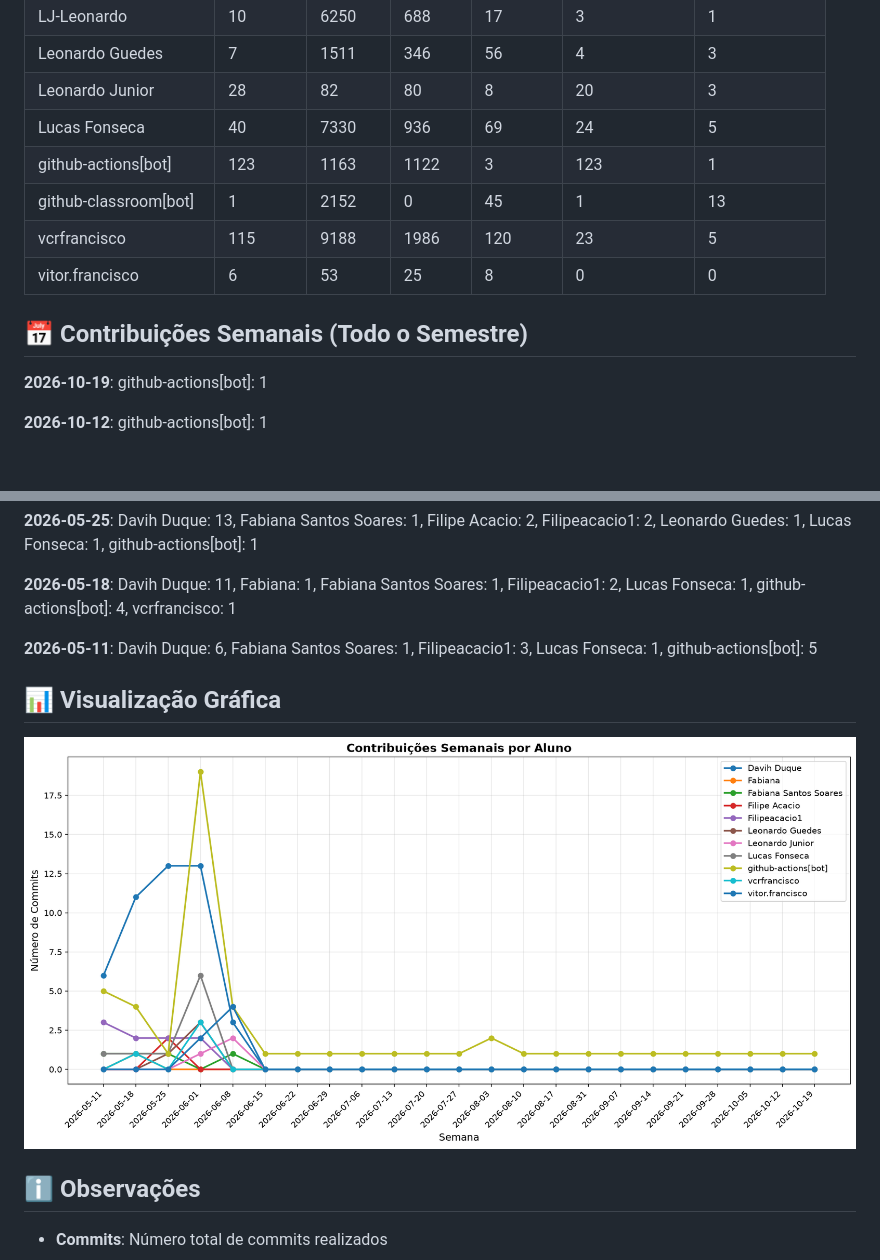
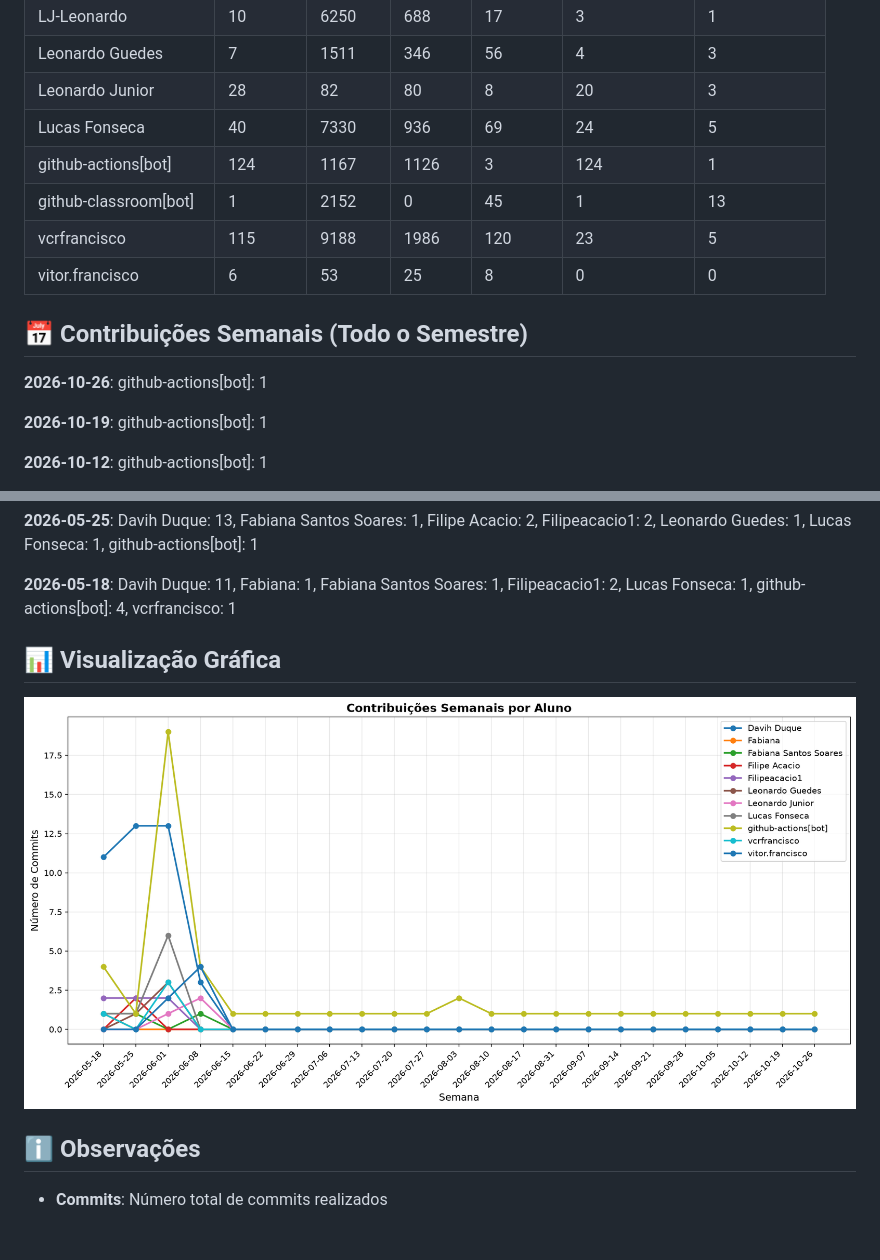
Before and after one commit to ICEI-PUC-Minas-PMV-SI/pmv-si-2026-1-pe6-t1-t1-g4-bibliotecapolaris, a Markdown page: docs/CONTRIBUTION_REPORT.md, 2 parts joined by grey strips. Drawn GitHub-style; pictures changed too: docs/img/contribution-weekly.png; blank space fills up the shorter version.

Commit message:
📊 Atualizar relatório de contribuições [skip ci]

```diff
--- a/docs/CONTRIBUTION_REPORT.md
+++ b/docs/CONTRIBUTION_REPORT.md
@@ -17,13 +17,15 @@
 | Leonardo Guedes       |         7 |      1511 |       346 |         56 |              4 |               3 |
 | Leonardo Junior       |        28 |        82 |        80 |          8 |             20 |               3 |
 | Lucas Fonseca         |        40 |      7330 |       936 |         69 |             24 |               5 |
-| github-actions[bot]   |       123 |      1163 |      1122 |          3 |            123 |               1 |
+| github-actions[bot]   |       124 |      1167 |      1126 |          3 |            124 |               1 |
 | github-classroom[bot] |         1 |      2152 |         0 |         45 |              1 |              13 |
 | vcrfrancisco          |       115 |      9188 |      1986 |        120 |             23 |               5 |
 | vitor.francisco       |         6 |        53 |        25 |          8 |              0 |               0 |
 
 
 ## 📅 Contribuições Semanais (Todo o Semestre)
+
+**2026-10-26**: github-actions[bot]: 1
 
 **2026-10-19**: github-actions[bot]: 1
 
@@ -69,8 +71,6 @@
 
 **2026-05-18**: Davih Duque: 11, Fabiana: 1, Fabiana Santos Soares: 1, Filipeacacio1: 2, Lucas Fonseca: 1, github-actions[bot]: 4, vcrfrancisco: 1
 
-**2026-05-11**: Davih Duque: 6, Fabiana Santos Soares: 1, Filipeacacio1: 3, Lucas Fonseca: 1, github-actions[bot]: 5
-
 
 
 ## 📊 Visualização Gráfica
```
Also changed, not shown: other parts of docs/CONTRIBUTION_REPORT.md (+1 -1 lines), docs/img/contribution-total.png.
